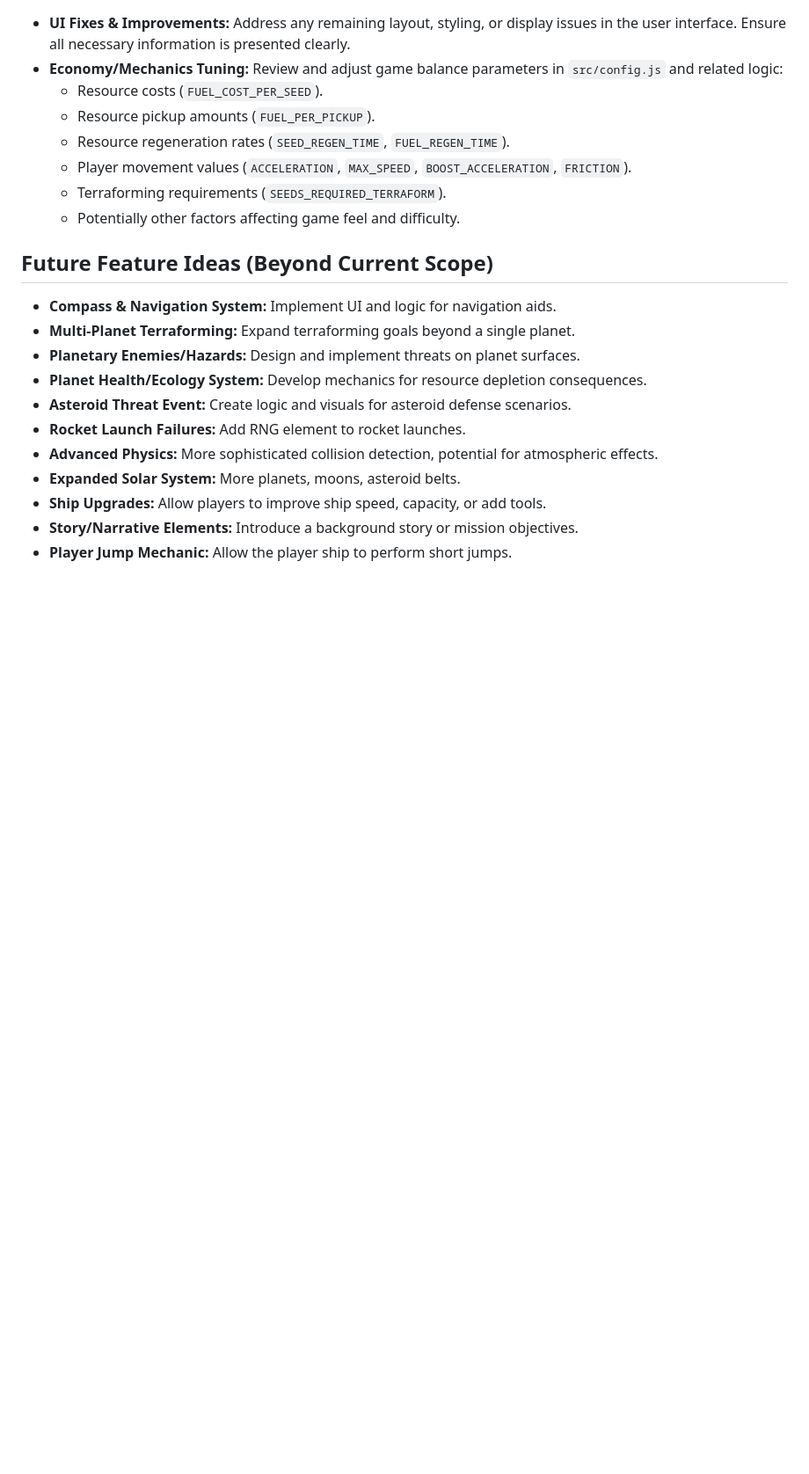
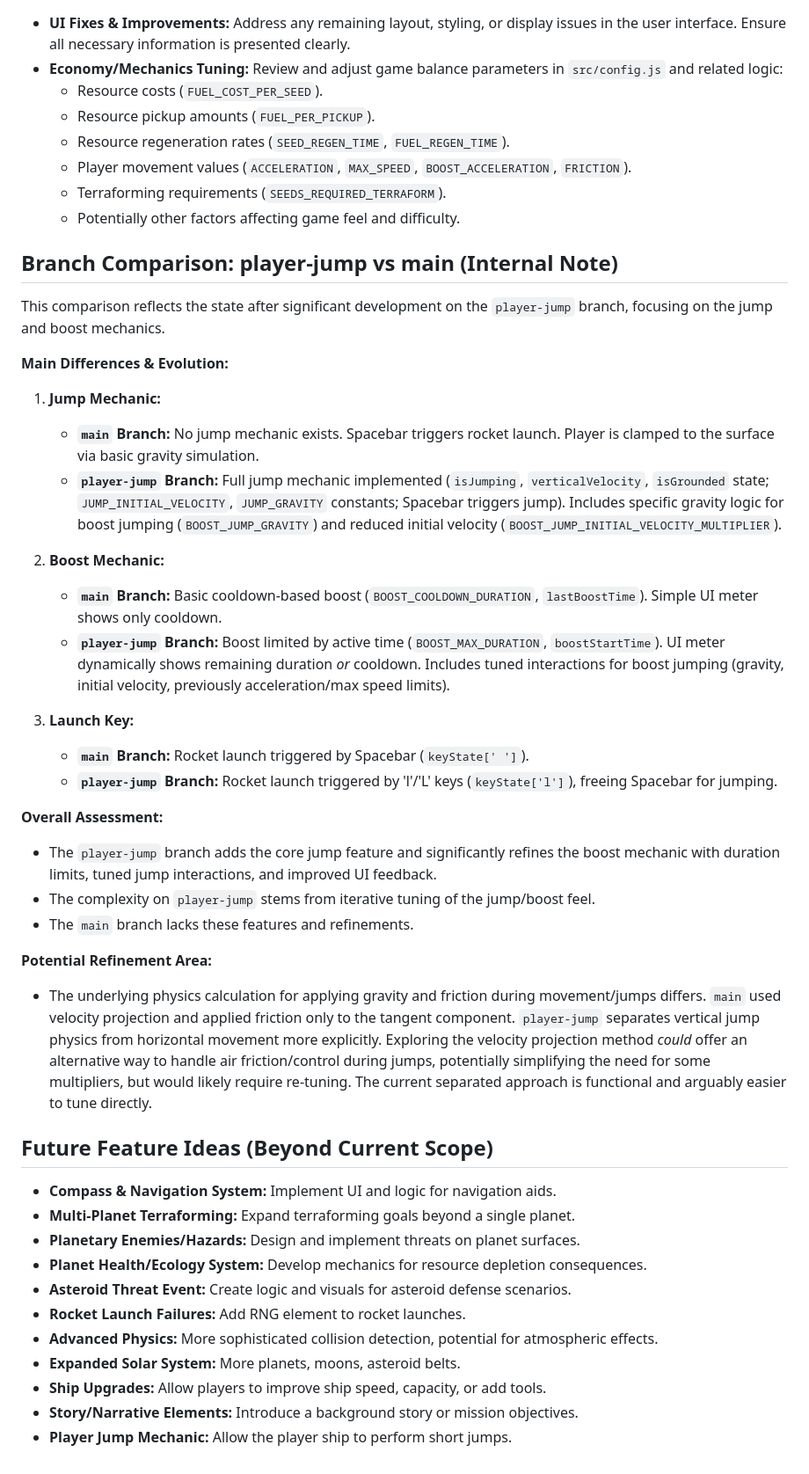
Before and after one commit to ckelimarks/StarSeedOdyssey, a Markdown page: StarSeed_Odyssey.md, the part around the change. Shown at 88% size. GitHub-like rendering; blank space fills up the shorter version.

Commit message:
docs: Update documentation with branch comparison

```diff
--- a/StarSeed_Odyssey.md
+++ b/StarSeed_Odyssey.md
@@ -179,6 +179,34 @@ This ensures the ship stays flat on the terrain while turning smoothly to face t
     *   Terraforming requirements (`SEEDS_REQUIRED_TERRAFORM`).
     *   Potentially other factors affecting game feel and difficulty.
 
+## Branch Comparison: player-jump vs main (Internal Note)
+
+This comparison reflects the state after significant development on the `player-jump` branch, focusing on the jump and boost mechanics.
+
+**Main Differences & Evolution:**
+
+1.  **Jump Mechanic:**
+    *   **`main` Branch:** No jump mechanic exists. Spacebar triggers rocket launch. Player is clamped to the surface via basic gravity simulation.
+    *   **`player-jump` Branch:** Full jump mechanic implemented (`isJumping`, `verticalVelocity`, `isGrounded` state; `JUMP_INITIAL_VELOCITY`, `JUMP_GRAVITY` constants; Spacebar triggers jump). Includes specific gravity logic for boost jumping (`BOOST_JUMP_GRAVITY`) and reduced initial velocity (`BOOST_JUMP_INITIAL_VELOCITY_MULTIPLIER`).
+
+2.  **Boost Mechanic:**
+    *   **`main` Branch:** Basic cooldown-based boost (`BOOST_COOLDOWN_DURATION`, `lastBoostTime`). Simple UI meter shows only cooldown.
+    *   **`player-jump` Branch:** Boost limited by active time (`BOOST_MAX_DURATION`, `boostStartTime`). UI meter dynamically shows remaining duration *or* cooldown. Includes tuned interactions for boost jumping (gravity, initial velocity, previously acceleration/max speed limits).
+
+3.  **Launch Key:**
+    *   **`main` Branch:** Rocket launch triggered by Spacebar (`keyState[' ']`).
+    *   **`player-jump` Branch:** Rocket launch triggered by 'l'/'L' keys (`keyState['l']`), freeing Spacebar for jumping.
+
+**Overall Assessment:**
+
+*   The `player-jump` branch adds the core jump feature and significantly refines the boost mechanic with duration limits, tuned jump interactions, and improved UI feedback.
+*   The complexity on `player-jump` stems from iterative tuning of the jump/boost feel.
+*   The `main` branch lacks these features and refinements.
+
+**Potential Refinement Area:**
+
+*   The underlying physics calculation for applying gravity and friction during movement/jumps differs. `main` used velocity projection and applied friction only to the tangent component. `player-jump` separates vertical jump physics from horizontal movement more explicitly. Exploring the velocity projection method *could* offer an alternative way to handle air friction/control during jumps, potentially simplifying the need for some multipliers, but would likely require re-tuning. The current separated approach is functional and arguably easier to tune directly.
+
 ## Future Feature Ideas (Beyond Current Scope)
 
 *   **Compass & Navigation System:** Implement UI and logic for navigation aids.
```
